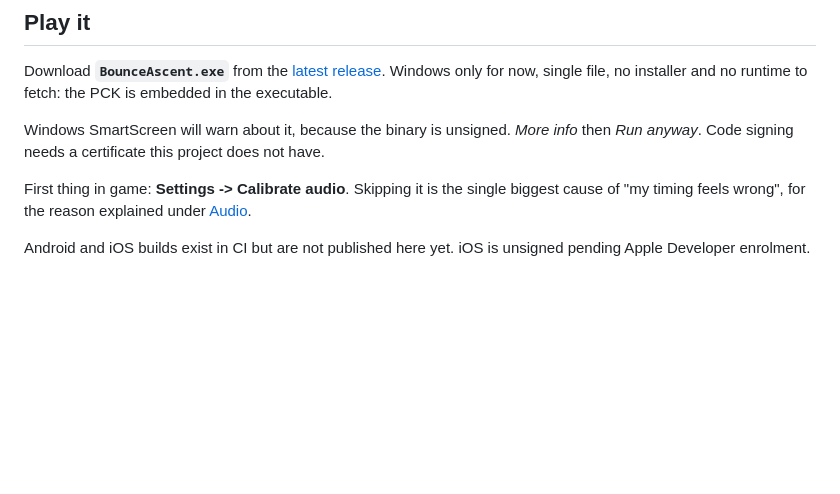
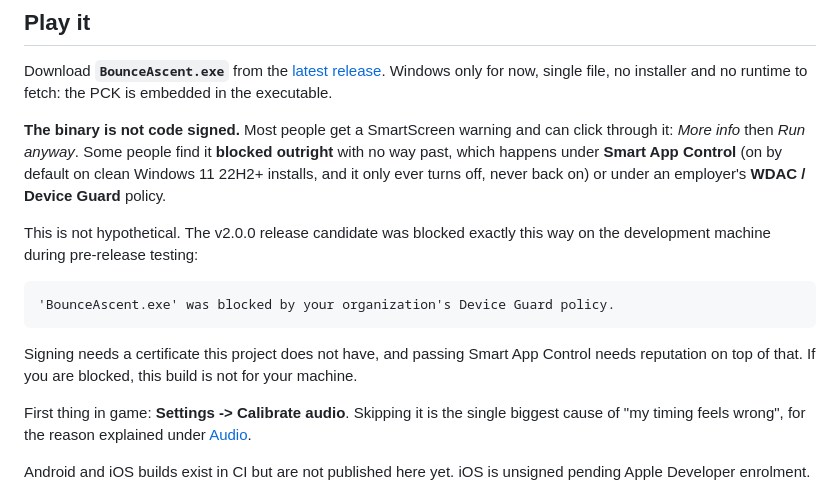
Before and after one commit to Synthetic-Virus/Bounce-Ascent, a Markdown page: README.md, the part around the change. GitHub-like rendering; blank space fills up the shorter version.

Commit message:
docs: warn that unsigned builds are hard-blocked, not just warned about
The download section said SmartScreen would warn and you could click
through. That is true for most people and wrong for the case that actually
matters.

Confirmed during v2.0.0 pre-release testing: the release candidate was
refused outright on the development machine with "blocked by your
organization's Device Guard policy", and the block has no click-through.
The machine reports VerifiedAndReputablePolicyState=1 (Smart App Control
enforcing) alongside eight active WDAC policies.

Two populations hit this and cannot get past it:
  - Smart App Control, which is the default on clean Windows 11 22H2+
    installs and blocks unsigned software with no established reputation.
    It can only be switched off, never back on without reinstalling
    Windows, so "just disable it" is not reasonable advice.
  - Employer-managed machines running WDAC or Device Guard.

Telling those users to click "Run anyway" sends them looking for a button
that is not there, so the README now names the real cause and says plainly
that the build is not for their machine. The v2.0.0 release notes carry the
same correction.

Co-Authored-By: Claude Opus 5 (1M context) <noreply@anthropic.com>

````diff
--- a/README.md
+++ b/README.md
@@ -16,9 +16,22 @@ Download **`BounceAscent.exe`** from the
 [latest release](../../releases/latest). Windows only for now, single file, no
 installer and no runtime to fetch: the PCK is embedded in the executable.
 
-Windows SmartScreen will warn about it, because the binary is unsigned. *More
-info* then *Run anyway*. Code signing needs a certificate this project does not
-have.
+**The binary is not code signed.** Most people get a SmartScreen warning and can
+click through it: *More info* then *Run anyway*. Some people find it **blocked
+outright** with no way past, which happens under **Smart App Control** (on by
+default on clean Windows 11 22H2+ installs, and it only ever turns off, never
+back on) or under an employer's **WDAC / Device Guard** policy.
+
+This is not hypothetical. The v2.0.0 release candidate was blocked exactly this
+way on the development machine during pre-release testing:
+
+```
+'BounceAscent.exe' was blocked by your organization's Device Guard policy.
+```
+
+Signing needs a certificate this project does not have, and passing Smart App
+Control needs reputation on top of that. If you are blocked, this build is not
+for your machine.
 
 First thing in game: **Settings -> Calibrate audio**. Skipping it is the single
 biggest cause of "my timing feels wrong", for the reason explained under
````
